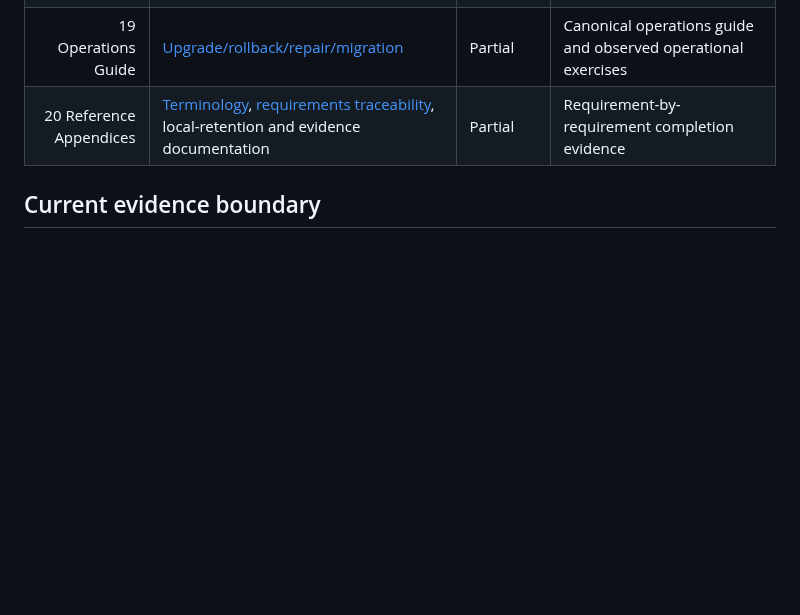
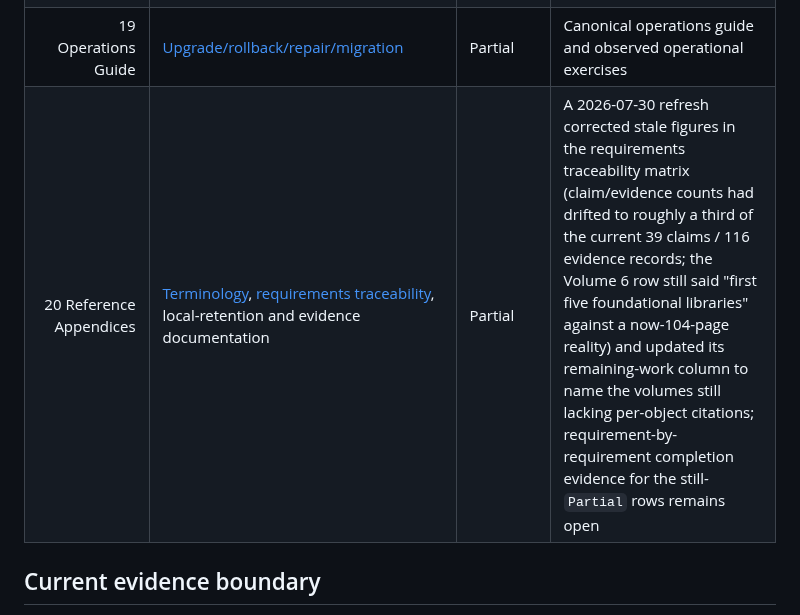
Before and after one commit to baileyrd/AKB, a Markdown page: docs/VOLUME-COVERAGE-LEDGER.md, the part around the change. Rendered like a GitHub page; blank space fills up the shorter version.

```diff
--- a/docs/VOLUME-COVERAGE-LEDGER.md
+++ b/docs/VOLUME-COVERAGE-LEDGER.md
@@ -37,7 +37,7 @@ remain distinguishable from reviewed architecture.
 | 17 Performance | [Performance experiments](PERFORMANCE-EXPERIMENTS.md) | Partial | Reassigned canonical volume placement and retained benchmark history |
 | 18 Developer Guide | [Developer/operator workflows](DEVELOPER-OPERATOR-WORKFLOWS.md) and explorer guidance | Partial | Canonical developer guide split from operations material |
 | 19 Operations Guide | [Upgrade/rollback/repair/migration](UPGRADE-ROLLBACK-REPAIR-MIGRATION.md) | Partial | Canonical operations guide and observed operational exercises |
-| 20 Reference Appendices | [Terminology](TERMINOLOGY-AND-BOUNDARIES.md), [requirements traceability](REQUIREMENTS-TRACEABILITY.md), local-retention and evidence documentation | Partial | Requirement-by-requirement completion evidence |
+| 20 Reference Appendices | [Terminology](TERMINOLOGY-AND-BOUNDARIES.md), [requirements traceability](REQUIREMENTS-TRACEABILITY.md), local-retention and evidence documentation | Partial | A 2026-07-30 refresh corrected stale figures in the requirements traceability matrix (claim/evidence counts had drifted to roughly a third of the current 39 claims / 116 evidence records; the Volume 6 row still said "first five foundational libraries" against a now-104-page reality) and updated its remaining-work column to name the volumes still lacking per-object citations; requirement-by-requirement completion evidence for the still-`Partial` rows remains open |
 
 ## Current evidence boundary
 
```
Also changed, not shown: docs/REQUIREMENTS-TRACEABILITY.md (+2 -2 lines).
